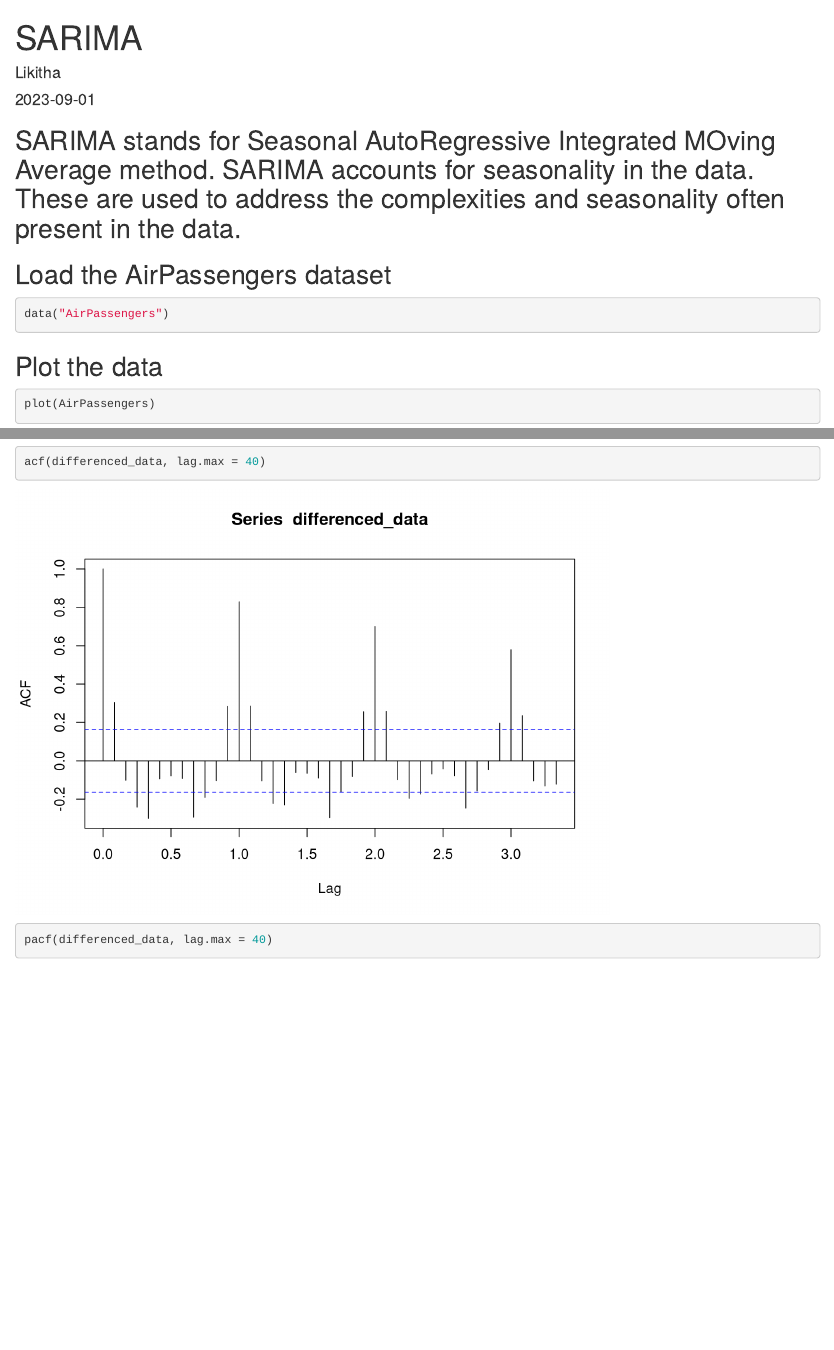
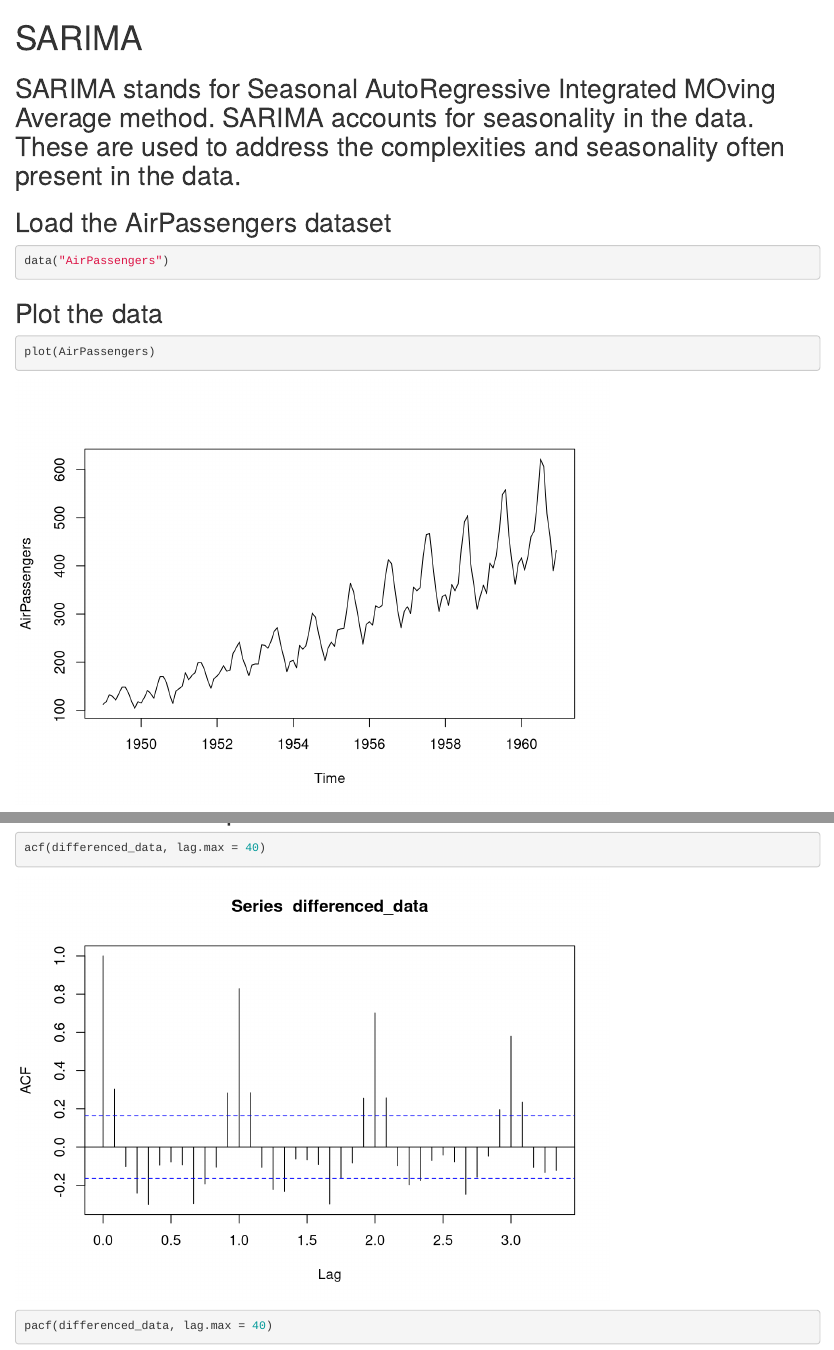
Before and after one commit to LikithaSrinivasa25/ml-dl-algorithms, an R Markdown document (r-programming/SARIMA.Rmd): the page in a window 1100 px wide, from its top, and a second part further down, joined at a grey line. Rendered offline with R 4.5, knitr and Pandoc, with nearby package versions; drawn as R Markdown's standard HTML page in place of the format the file asks for; some code elsewhere in the file could not run offline.

Commit message:
Update and rename ts-11.Rmd to SARIMA.Rmd

```diff
--- a/r-programming/ts-11.Rmd
+++ b/r-programming/SARIMA.Rmd
@@ -1,7 +1,5 @@
 ---
 title: "SARIMA"
-author: "Likitha"
-date: '2023-09-01'
 output: word_document
 ---
 
```
